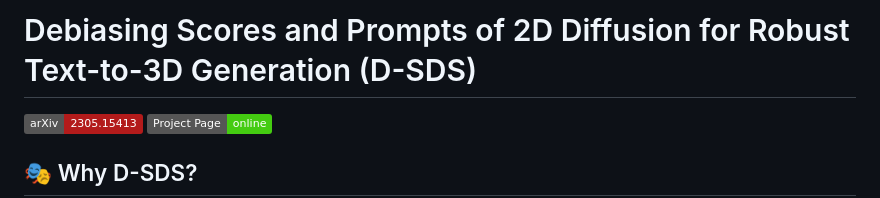
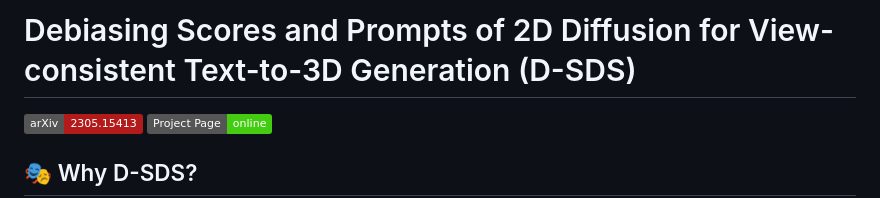
Before and after one commit to SusungHong/Debiased-Score-Distillation-Sampling, a Markdown page: README.md, the part around the change. Drawn GitHub-style; badges without logos.

```diff
--- a/README.md
+++ b/README.md
@@ -1,4 +1,4 @@
-# Debiasing Scores and Prompts of 2D Diffusion for Robust Text-to-3D Generation (D-SDS)
+# Debiasing Scores and Prompts of 2D Diffusion for View-consistent Text-to-3D Generation (D-SDS)
 <a href="https://arxiv.org/abs/2303.15413"><img src="https://img.shields.io/badge/arXiv-2305.15413-B31B1B"></a>
 <a href="https://susunghong.github.io/Debiased-Score-Distillation-Sampling"><img src="https://img.shields.io/badge/Project%20Page-online-brightgreen"></a>
 
```
